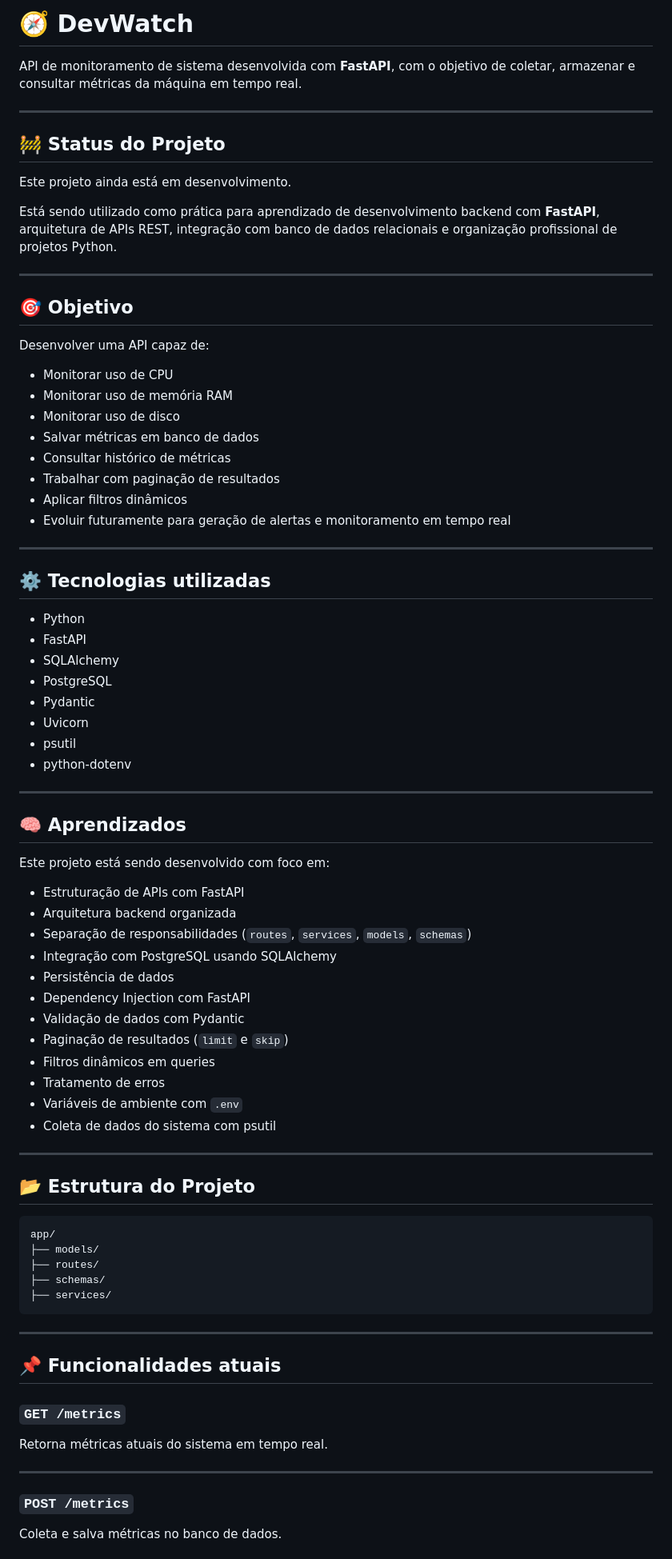
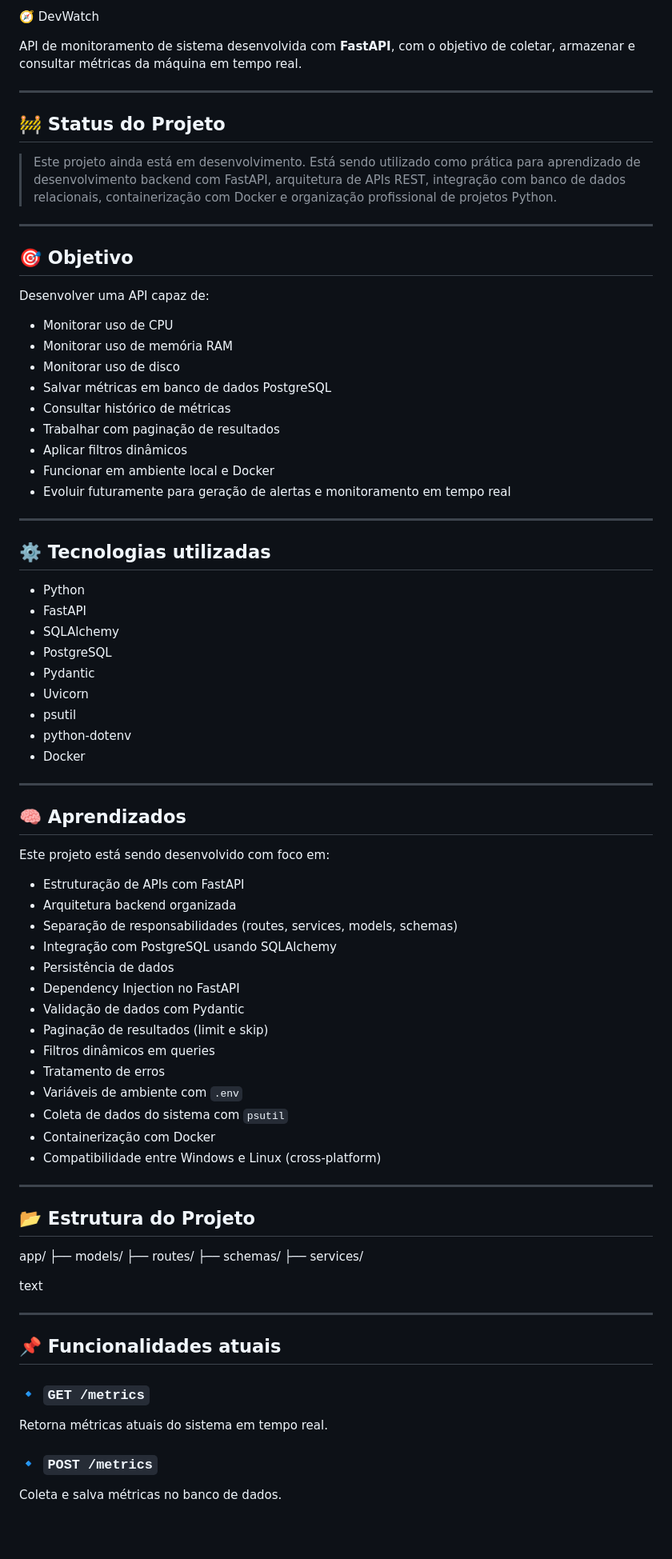
Before and after one commit to MatheusRibeiro123/devwatch-api, a Markdown page: README.md, the part around one of its changes. Shown at 80% size. GitHub-like rendering; blank space fills up the shorter version.

Commit message:
docs: atualiza README com instruções de uso do projeto

````diff
--- a/README.md
+++ b/README.md
@@ -1,4 +1,4 @@
-# 🧭 DevWatch
+🧭 DevWatch
 
 API de monitoramento de sistema desenvolvida com **FastAPI**, com o objetivo de coletar, armazenar e consultar métricas da máquina em tempo real.
 
@@ -6,9 +6,7 @@ API de monitoramento de sistema desenvolvida com **FastAPI**, com o objetivo de
 
 ## 🚧 Status do Projeto
 
-Este projeto ainda está em desenvolvimento.
-
-Está sendo utilizado como prática para aprendizado de desenvolvimento backend com **FastAPI**, arquitetura de APIs REST, integração com banco de dados relacionais e organização profissional de projetos Python.
+> Este projeto ainda está em desenvolvimento. Está sendo utilizado como prática para aprendizado de desenvolvimento backend com FastAPI, arquitetura de APIs REST, integração com banco de dados relacionais, containerização com Docker e organização profissional de projetos Python.
 
 ---
 
@@ -16,27 +14,29 @@ Está sendo utilizado como prática para aprendizado de desenvolvimento backend
 
 Desenvolver uma API capaz de:
 
-* Monitorar uso de CPU
-* Monitorar uso de memória RAM
-* Monitorar uso de disco
-* Salvar métricas em banco de dados
-* Consultar histórico de métricas
-* Trabalhar com paginação de resultados
-* Aplicar filtros dinâmicos
-* Evoluir futuramente para geração de alertas e monitoramento em tempo real
+- Monitorar uso de CPU
+- Monitorar uso de memória RAM
+- Monitorar uso de disco
+- Salvar métricas em banco de dados PostgreSQL
+- Consultar histórico de métricas
+- Trabalhar com paginação de resultados
+- Aplicar filtros dinâmicos
+- Funcionar em ambiente local e Docker
+- Evoluir futuramente para geração de alertas e monitoramento em tempo real
 
 ---
 
 ## ⚙️ Tecnologias utilizadas
 
-* Python
-* FastAPI
-* SQLAlchemy
-* PostgreSQL
-* Pydantic
-* Uvicorn
-* psutil
-* python-dotenv
+- Python
+- FastAPI
+- SQLAlchemy
+- PostgreSQL
+- Pydantic
+- Uvicorn
+- psutil
+- python-dotenv
+- Docker
 
 ---
 
@@ -44,42 +44,39 @@ Desenvolver uma API capaz de:
 
 Este projeto está sendo desenvolvido com foco em:
 
-* Estruturação de APIs com FastAPI
-* Arquitetura backend organizada
-* Separação de responsabilidades (`routes`, `services`, `models`, `schemas`)
-* Integração com PostgreSQL usando SQLAlchemy
-* Persistência de dados
-* Dependency Injection com FastAPI
-* Validação de dados com Pydantic
-* Paginação de resultados (`limit` e `skip`)
-* Filtros dinâmicos em queries
-* Tratamento de erros
-* Variáveis de ambiente com `.env`
-* Coleta de dados do sistema com psutil
+- Estruturação de APIs com FastAPI
+- Arquitetura backend organizada
+- Separação de responsabilidades (routes, services, models, schemas)
+- Integração com PostgreSQL usando SQLAlchemy
+- Persistência de dados
+- Dependency Injection no FastAPI
+- Validação de dados com Pydantic
+- Paginação de resultados (limit e skip)
+- Filtros dinâmicos em queries
+- Tratamento de erros
+- Variáveis de ambiente com `.env`
+- Coleta de dados do sistema com `psutil`
+- Containerização com Docker
+- Compatibilidade entre Windows e Linux (cross-platform)
 
 ---
 
 ## 📂 Estrutura do Projeto
-
-```plaintext
 app/
 ├── models/
 ├── routes/
 ├── schemas/
 ├── services/
-```
+
+text
 
 ---
 
 ## 📌 Funcionalidades atuais
 
-### `GET /metrics`
-
+### 🔹 `GET /metrics`
 Retorna métricas atuais do sistema em tempo real.
 
----
-
-### `POST /metrics`
-
+### 🔹 `POST /metrics`
 Coleta e salva métricas no banco de dados.
 
````
Also changed, not shown: other parts of README.md (+59 -110 lines).
